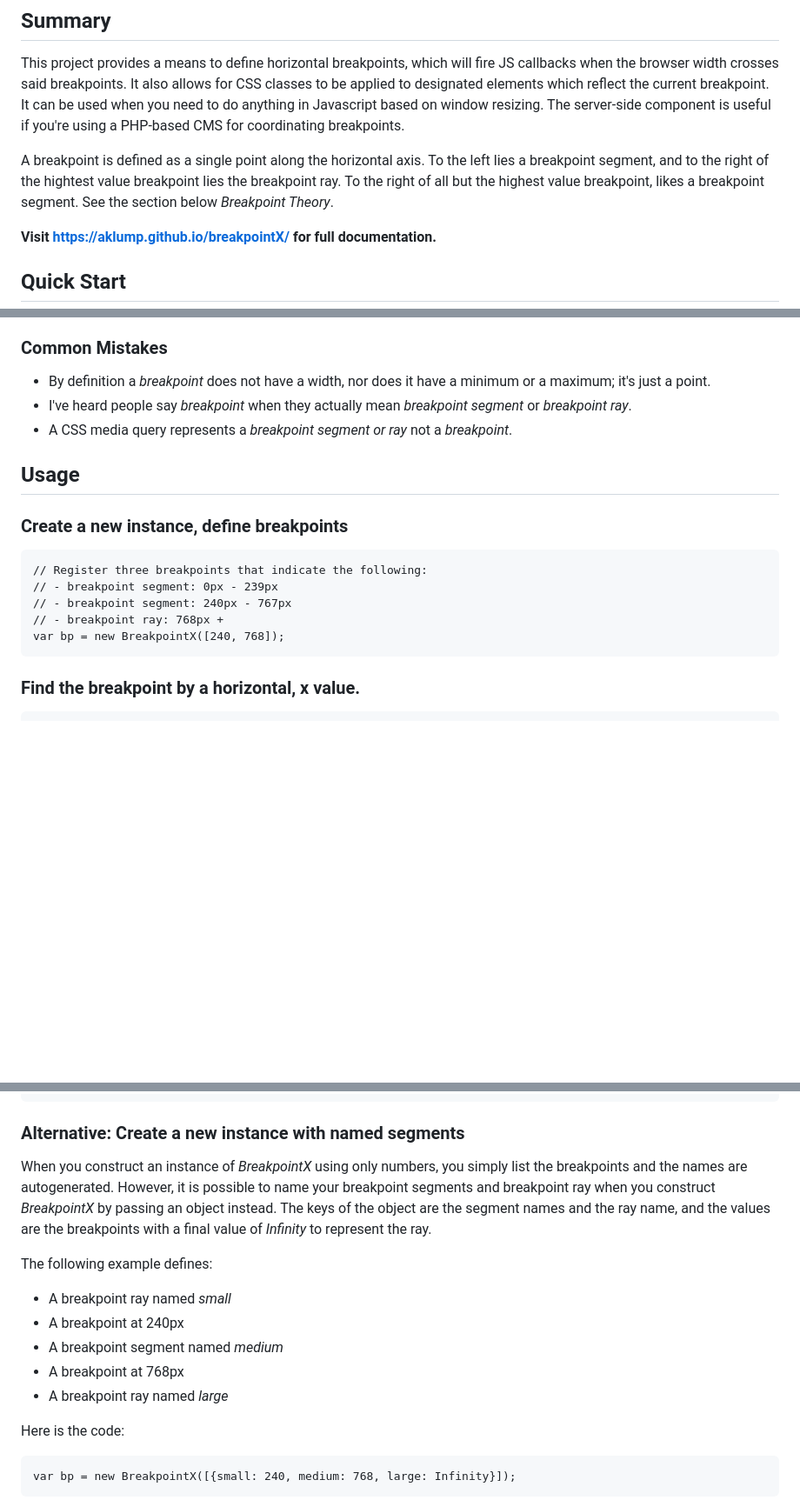
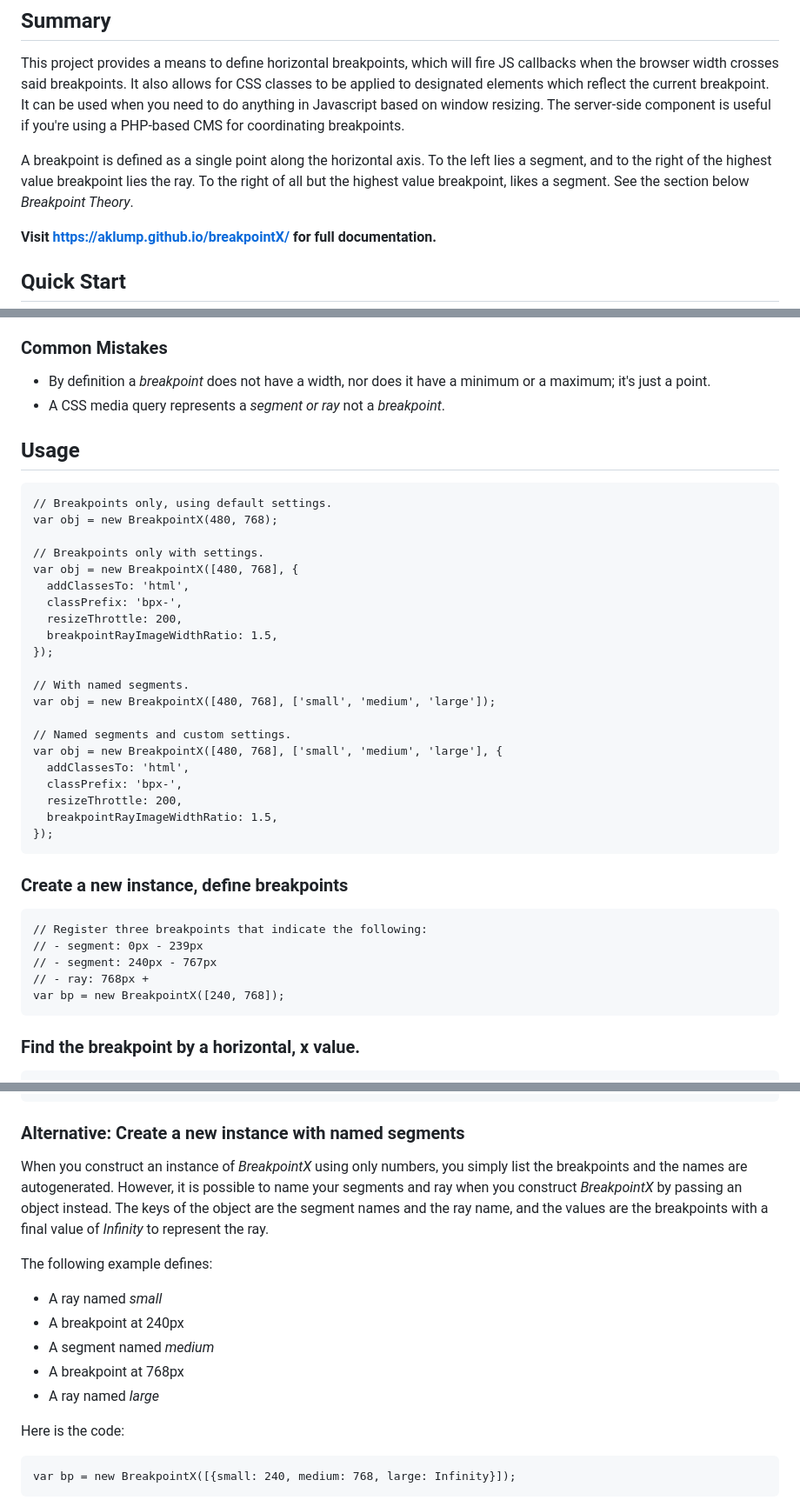
Before and after one commit to aklump/breakpointX, a Markdown page: README.md, 3 parts joined by grey strips. Shown: that part at 87% size. Drawn GitHub-style; blank space fills up the shorter version.

Commit message:
build

```diff
--- a/README.md
+++ b/README.md
@@ -6,7 +6,7 @@
 
 This project provides a means to define horizontal breakpoints, which will fire JS callbacks when the browser width crosses said breakpoints.  It also allows for CSS classes to be applied to designated elements which reflect the current breakpoint.  It can be used when you need to do anything in Javascript based on window resizing.  The server-side component is useful if you're using a PHP-based CMS for coordinating breakpoints.
 
-A breakpoint is defined as a single point along the horizontal axis.  To the left lies a breakpoint segment, and to the right of the hightest value breakpoint lies the breakpoint ray.  To the right of all but the highest value breakpoint, likes a breakpoint segment.  See the section below _Breakpoint Theory_.
+A breakpoint is defined as a single point along the horizontal axis.  To the left lies a segment, and to the right of the highest value breakpoint lies the ray.  To the right of all but the highest value breakpoint, likes a segment.  See the section below _Breakpoint Theory_.
 
 **Visit <https://aklump.github.io/breakpointX/> for full documentation.**
 
@@ -31,18 +31,38 @@ Download this [Cheatsheet](images/breakpoint-cheatsheet.pdf) by [In the Loft Stu
 ### Common Mistakes
 
 * By definition a _breakpoint_ does not have a width, nor does it have a minimum or a maximum; it's just a point.
-* I've heard people say _breakpoint_ when they actually mean _breakpoint segment_ or _breakpoint ray_.
-* A CSS media query represents a _breakpoint segment or ray_ not a _breakpoint_.
-
+* A CSS media query represents a _segment or ray_ not a _breakpoint_.
 
 ## Usage
+
+    // Breakpoints only, using default settings.
+    var obj = new BreakpointX(480, 768);
+
+    // Breakpoints only with settings.
+    var obj = new BreakpointX([480, 768], {
+      addClassesTo: 'html',
+      classPrefix: 'bpx-',
+      resizeThrottle: 200,
+      breakpointRayImageWidthRatio: 1.5,
+    });
+
+    // With named segments.
+    var obj = new BreakpointX([480, 768], ['small', 'medium', 'large']);
+
+    // Named segments and custom settings.
+    var obj = new BreakpointX([480, 768], ['small', 'medium', 'large'], {
+      addClassesTo: 'html',
+      classPrefix: 'bpx-',
+      resizeThrottle: 200,
+      breakpointRayImageWidthRatio: 1.5,
+    });
 
 ### Create a new instance, define breakpoints
 
     // Register three breakpoints that indicate the following:
-    // - breakpoint segment: 0px - 239px
-    // - breakpoint segment: 240px - 767px
-    // - breakpoint ray: 768px +
+    // - segment: 0px - 239px
+    // - segment: 240px - 767px
+    // - ray: 768px +
     var bp = new BreakpointX([240, 768]);
 
 ### Find the breakpoint by a horizontal, x value.
@@ -79,15 +99,15 @@ Download this [Cheatsheet](images/breakpoint-cheatsheet.pdf) by [In the Loft Stu
 
 ### Alternative: Create a new instance with named segments
 
-When you construct an instance of _BreakpointX_ using only numbers, you simply list the breakpoints and the names are autogenerated.  However, it is possible to name your breakpoint segments and breakpoint ray when you construct _BreakpointX_ by passing an object instead.  The keys of the object are the segment names and the ray name, and the values are the breakpoints with a final value of _Infinity_ to represent the ray.
+When you construct an instance of _BreakpointX_ using only numbers, you simply list the breakpoints and the names are autogenerated.  However, it is possible to name your segments and ray when you construct _BreakpointX_ by passing an object instead.  The keys of the object are the segment names and the ray name, and the values are the breakpoints with a final value of _Infinity_ to represent the ray.
 
 The following example defines:
 
-* A breakpoint ray named _small_
+* A ray named _small_
 * A breakpoint at 240px
-* A breakpoint segment named _medium_
+* A segment named _medium_
 * A breakpoint at 768px
-* A breakpoint ray named _large_
+* A ray named _large_
 
 Here is the code:
 
```
Also changed, not shown: CHANGELOG.md (+2 -2 lines), docs/images/breakpoint-cheatsheet.png, 9 other files.
